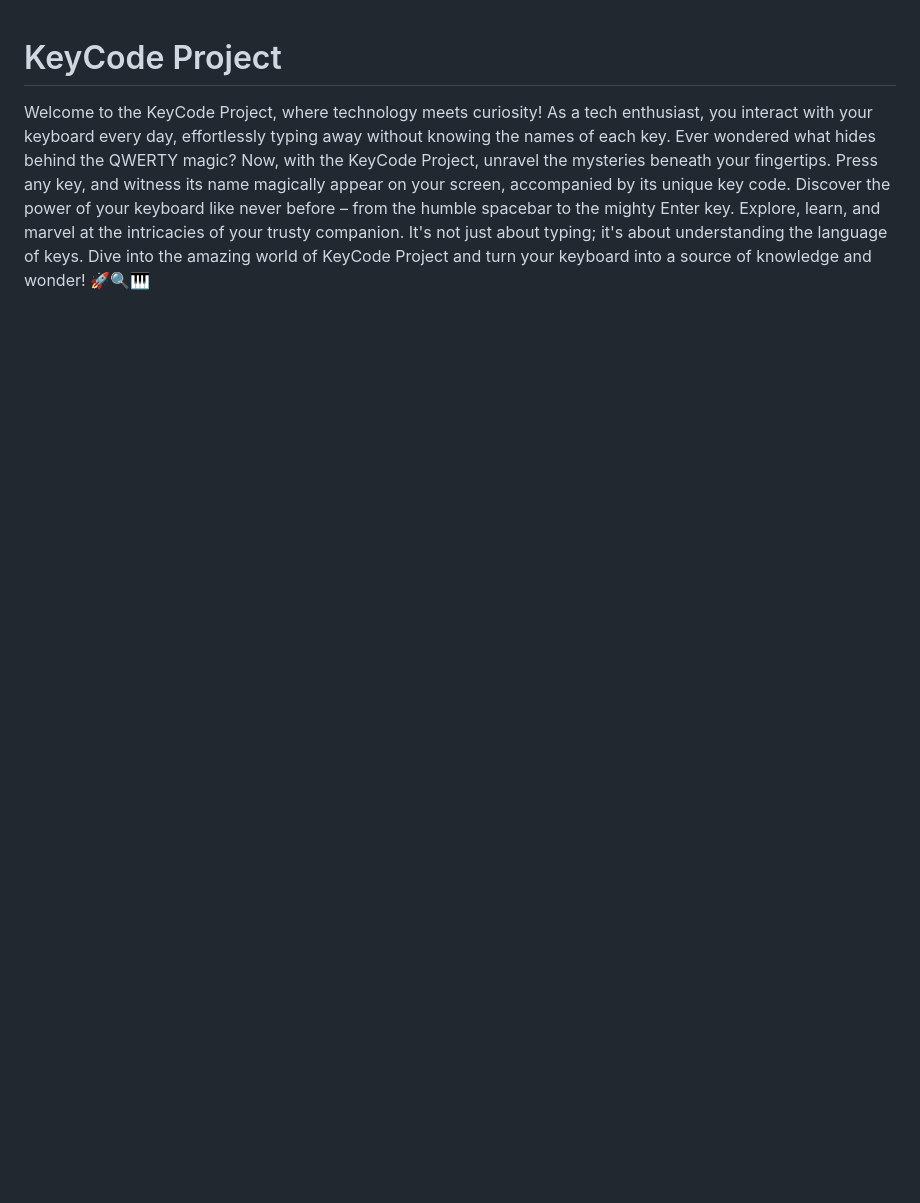
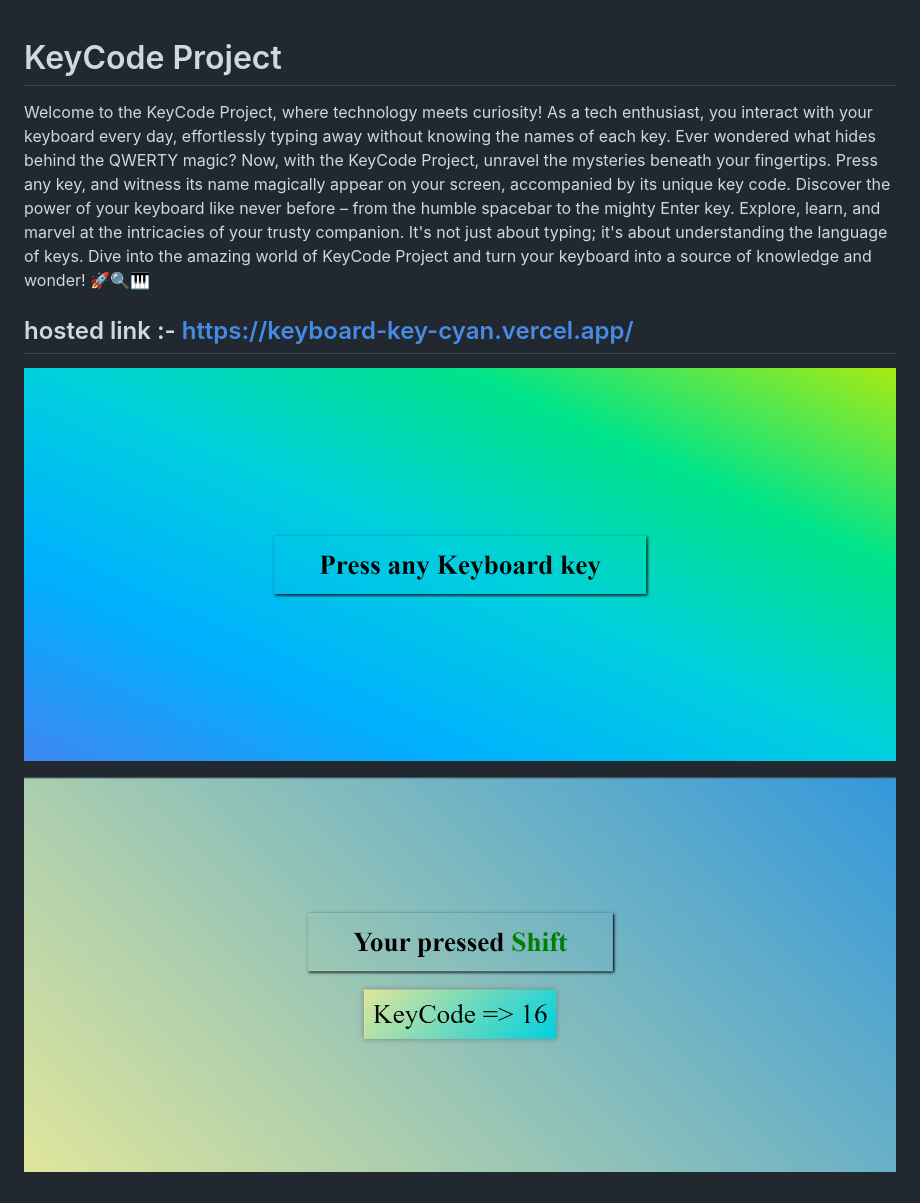
Before and after one commit to shubhampawar05/KeyboardKey, a Markdown page: README.md, the part around the change. Drawn GitHub-style; pictures changed too: first.png (added), sec.png (added); blank space fills up the shorter version.

Commit message:
adding md file

```diff
--- a/README.md
+++ b/README.md
@@ -1,2 +1,7 @@
 # KeyCode Project
 Welcome to the KeyCode Project, where technology meets curiosity! As a tech enthusiast, you interact with your keyboard every day, effortlessly typing away without knowing the names of each key. Ever wondered what hides behind the QWERTY magic? Now, with the KeyCode Project, unravel the mysteries beneath your fingertips. Press any key, and witness its name magically appear on your screen, accompanied by its unique key code. Discover the power of your keyboard like never before – from the humble spacebar to the mighty Enter key. Explore, learn, and marvel at the intricacies of your trusty companion. It's not just about typing; it's about understanding the language of keys. Dive into the amazing world of KeyCode Project and turn your keyboard into a source of knowledge and wonder! 🚀🔍🎹
+
+## hosted link :- https://keyboard-key-cyan.vercel.app/
+![](./first.png)
+
+![](./sec.png)
```
